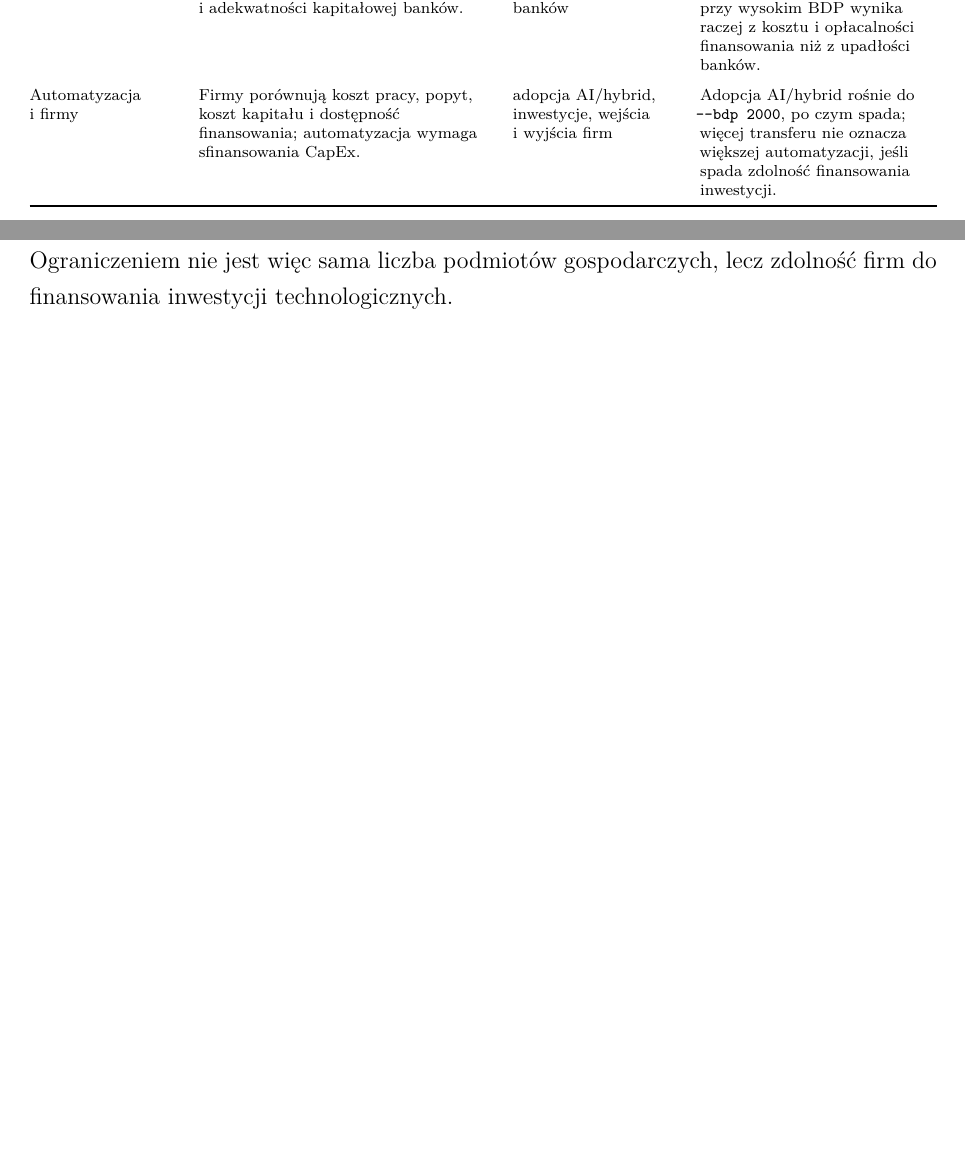
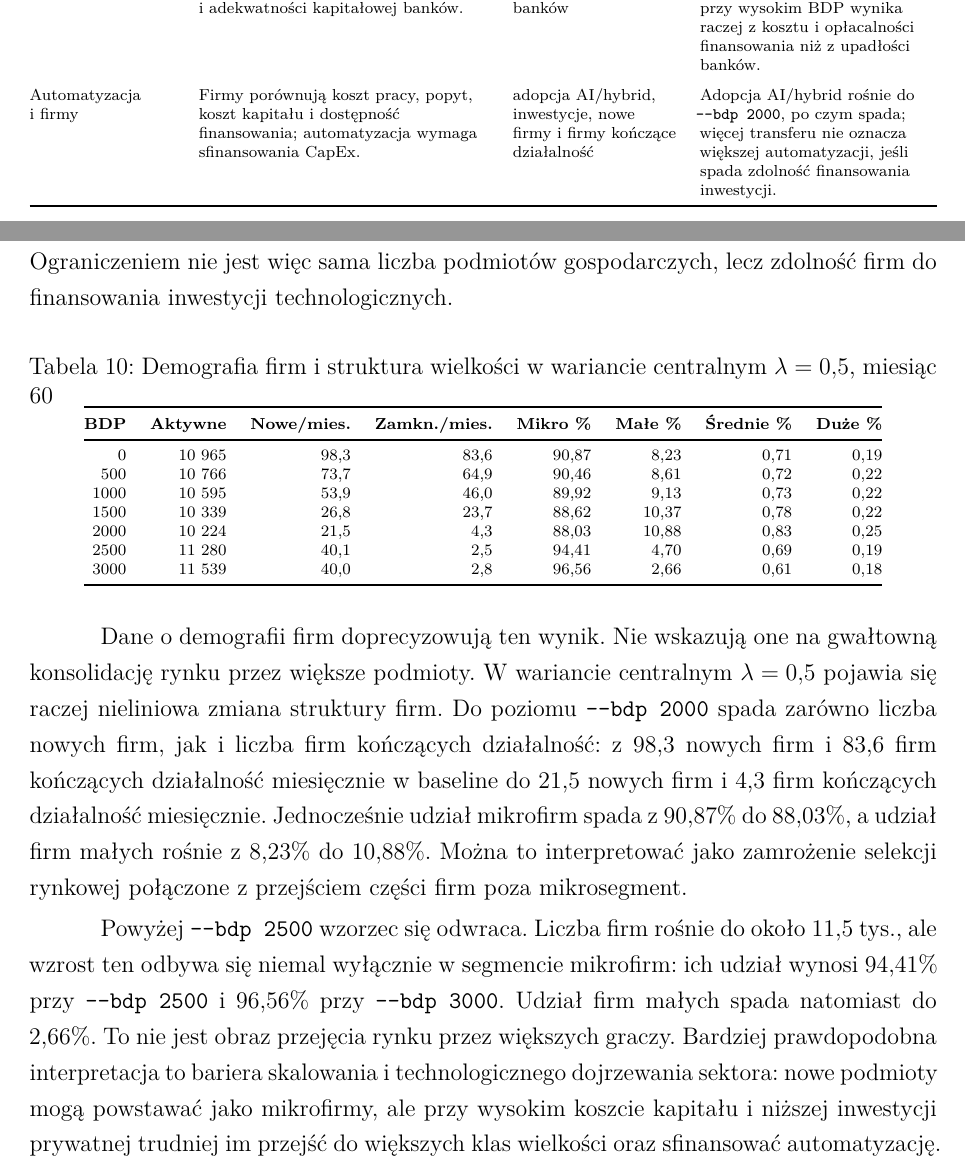
Before and after one commit to speedcom/amor-fati-bdp-mba-paper, a LaTeX paper (paper/latex/esej_mba.tex, which reads paper/latex/sections/08_wyniki.tex, paper/latex/tables/firm_demography_size.tex, paper/latex/tables/transmission_channels.tex): two parts of pages 19 and 26 of 57 before the commit and two parts of pages 19 and 26 of 58 after it, joined at a grey line, cut so that both start at the same text, the shorter picture padded with empty space. Compiled offline with XeLaTeX.

Commit message:
Add firm demography interpretation

```diff
--- a/paper/latex/sections/08_wyniki.tex
+++ b/paper/latex/sections/08_wyniki.tex
@@ -72,5 +72,11 @@ Rysunek~\ref{fig:firm-transition-panel} pokazuje, co dzieje się pod punktem ter
 
 Nie jest to wyłącznie efekt wyższego mianownika PKB. W danych terminalnych spada także nominalny strumień prywatnych inwestycji brutto: z około 44,3 mld PLN miesięcznie w baseline do około 37,5 mld PLN przy \texttt{--bdp 2000} i 33,9 mld PLN przy \texttt{--bdp 3000}. W modelu inwestycja firmy jest ograniczana gotówką oraz możliwością pozyskania finansowania zewnętrznego. Wysoki BDP zwiększa deficyt i dług publiczny, podnosi rentowności obligacji publicznych oraz koszt długu korporacyjnego, a równocześnie przez kanał płacy rezerwowej i kursu walutowego pogarsza część kosztów firm. Presja automatyzacyjna rośnie, ale firmy mają mniej przestrzeni bilansowej, aby tę reakcję sfinansować. Ograniczeniem nie jest więc sama liczba podmiotów gospodarczych, lecz zdolność firm do finansowania inwestycji technologicznych.
+
+\input{tables/firm_demography_size}
+
+Dane o demografii firm doprecyzowują ten wynik. Nie wskazują one na gwałtowną konsolidację rynku przez większe podmioty. W wariancie centralnym \(\lambda = 0{,}5\) pojawia się raczej nieliniowa zmiana struktury firm. Do poziomu \texttt{--bdp 2000} spada zarówno liczba nowych firm, jak i liczba firm kończących działalność: z 98,3 nowych firm i 83,6 firm kończących działalność miesięcznie w baseline do 21,5 nowych firm i 4,3 firm kończących działalność miesięcznie. Jednocześnie udział mikrofirm spada z 90,87\% do 88,03\%, a udział firm małych rośnie z 8,23\% do 10,88\%. Można to interpretować jako zamrożenie selekcji rynkowej połączone z przejściem części firm poza mikrosegment.
+
+Powyżej \texttt{--bdp 2500} wzorzec się odwraca. Liczba firm rośnie do około 11,5 tys., ale wzrost ten odbywa się niemal wyłącznie w segmencie mikrofirm: ich udział wynosi 94,41\% przy \texttt{--bdp 2500} i 96,56\% przy \texttt{--bdp 3000}. Udział firm małych spada natomiast do 2,66\%. To nie jest obraz przejęcia rynku przez większych graczy. Bardziej prawdopodobna interpretacja to bariera skalowania i technologicznego dojrzewania sektora: nowe podmioty mogą powstawać jako mikrofirmy, ale przy wysokim koszcie kapitału i niższej inwestycji prywatnej trudniej im przejść do większych klas wielkości oraz sfinansować automatyzację.
 
 \subsection{Płaca rezerwowa}
 
--- /dev/null
+++ b/paper/latex/tables/firm_demography_size.tex
@@ -0,0 +1,19 @@
+\begin{table}[htbp]
+\centering
+\scriptsize
+\caption{Demografia firm i struktura wielkości w wariancie centralnym \(\lambda = 0{,}5\), miesiąc 60}
+\label{tab:firm-demography-size}
+\begin{tabular}{@{}r r r r r r r r@{}}
+\toprule
+\textbf{BDP} & \textbf{Aktywne} & \textbf{Nowe/mies.} & \textbf{Zamkn./mies.} & \textbf{Mikro \%} & \textbf{Małe \%} & \textbf{Średnie \%} & \textbf{Duże \%} \\
+\midrule
+0 & 10 965 & 98,3 & 83,6 & 90,87 & 8,23 & 0,71 & 0,19 \\
+500 & 10 766 & 73,7 & 64,9 & 90,46 & 8,61 & 0,72 & 0,22 \\
+1000 & 10 595 & 53,9 & 46,0 & 89,92 & 9,13 & 0,73 & 0,22 \\
+1500 & 10 339 & 26,8 & 23,7 & 88,62 & 10,37 & 0,78 & 0,22 \\
+2000 & 10 224 & 21,5 & 4,3 & 88,03 & 10,88 & 0,83 & 0,25 \\
+2500 & 11 280 & 40,1 & 2,5 & 94,41 & 4,70 & 0,69 & 0,19 \\
+3000 & 11 539 & 40,0 & 2,8 & 96,56 & 2,66 & 0,61 & 0,18 \\
+\bottomrule
+\end{tabular}
+\end{table}
--- a/paper/latex/tables/transmission_channels.tex
+++ b/paper/latex/tables/transmission_channels.tex
@@ -39,7 +39,7 @@ Nie występuje kryzys bankowy; ograniczenie automatyzacji przy wysokim BDP wynik
 \addlinespace
 Automatyzacja i firmy &
 Firmy porównują koszt pracy, popyt, koszt kapitału i dostępność finansowania; automatyzacja wymaga sfinansowania CapEx. &
-adopcja AI/hybrid, inwestycje, wejścia i wyjścia firm &
+adopcja AI/hybrid, inwestycje, nowe firmy i firmy kończące działalność &
 Adopcja AI/hybrid rośnie do \texttt{--bdp 2000}, po czym spada; więcej transferu nie oznacza większej automatyzacji, jeśli spada zdolność finansowania inwestycji. \\
 \bottomrule
 \end{tabularx}
```
Also changed, not shown: paper/latex/esej_mba.pdf, paper/latex/sections/08_wyniki.tex (2 more changed lines).
